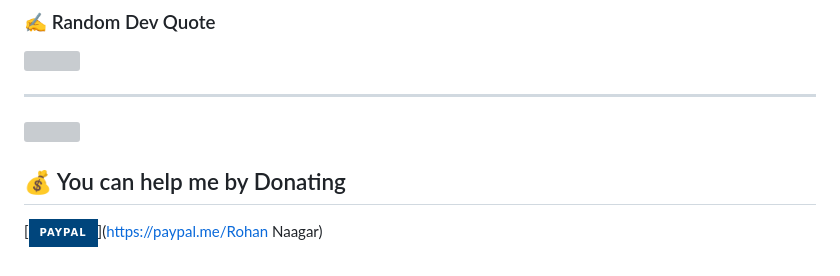
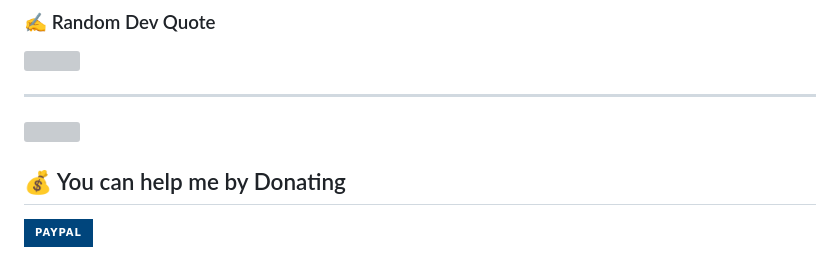
Before and after one commit to chrohangurjar/Chrohangurjar.github.io, a Markdown page: README.md, the part around the change. GitHub-like rendering; badges without logos; grey boxes are pictures that could not be loaded.

```diff
--- a/README.md
+++ b/README.md
@@ -23,7 +23,7 @@ Welcome to my GitHub profile! I'm a passionate **Cybersecurity Expert** and **AI
 [![](https://visitcount.itsvg.in/api?id=chrohangurjar1&icon=2&color=0)](https://visitcount.itsvg.in)
 
   ## 💰 You can help me by Donating
-  [![PayPal](https://img.shields.io/badge/PayPal-00457C?style=for-the-badge&logo=paypal&logoColor=white)](https://paypal.me/Rohan Naagar)
+  [![PayPal](https://img.shields.io/badge/PayPal-00457C?style=for-the-badge&logo=paypal&logoColor=white)](https://paypal.me/RohanNaagar)
 
 
 <!-- Proudly created with GPRM ( https://gprm.itsvg.in ) -->
```
